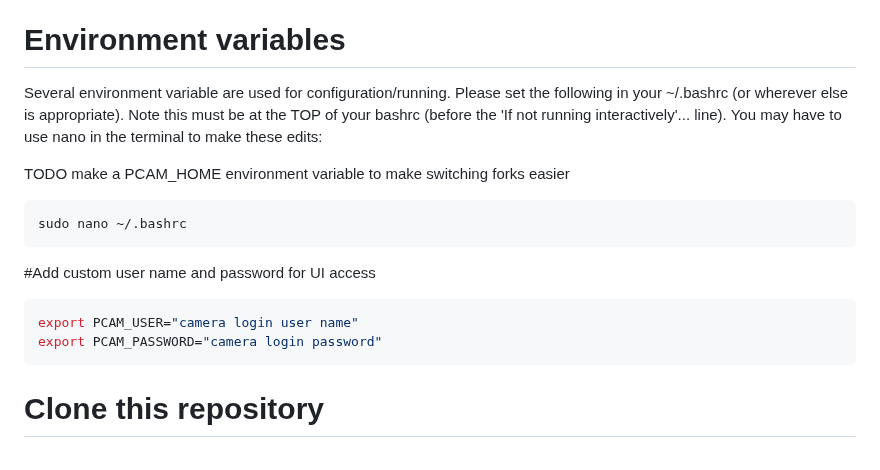
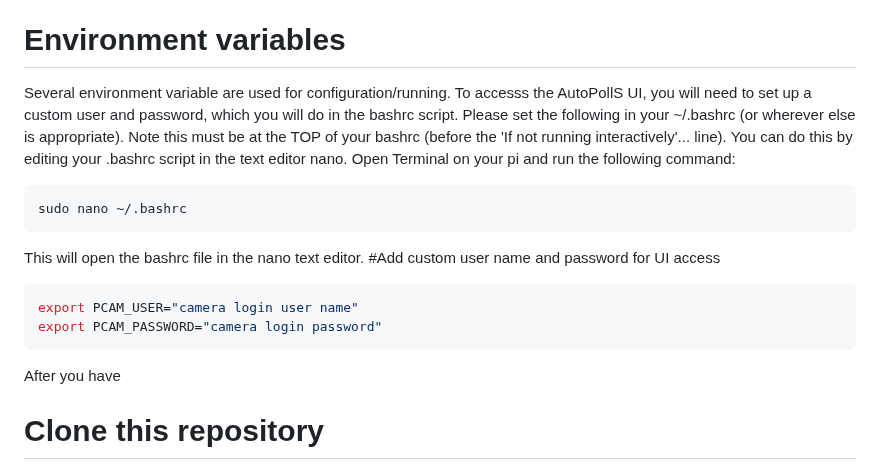
Before and after one commit to Crall-Lab/Autopolls, a Markdown page: README.md, the part around the change. GitHub-like rendering.

````diff
--- a/README.md
+++ b/README.md
@@ -16,22 +16,18 @@ Setup locale, timezone, keyboard, hostname, ssh
 
 # Environment variables
 
-Several environment variable are used for configuration/running. Please set
-the following in your ~/.bashrc (or wherever else is appropriate). Note this
-must be at the TOP of your bashrc (before the 'If not running interactively'... line).
-You may have to use nano in the terminal to make these edits:
+Several environment variable are used for configuration/running. To accesss the AutoPollS UI, you will need to set up a custom user and password, which you will do in the bashrc script. Please set the following in your ~/.bashrc (or wherever else is appropriate). Note this must be at the TOP of your bashrc (before the 'If not running interactively'... line). You can do this by editing your .bashrc script in the text editor nano. Open Terminal  on your pi and run the following command:
 
-TODO make a PCAM_HOME environment variable to make switching forks easier
 ```bash
 sudo nano ~/.bashrc
 ```
-
+This will open the bashrc file in the nano text editor.
 #Add custom user name and password for UI access
 ```bash
 export PCAM_USER="camera login user name"
 export PCAM_PASSWORD="camera login password"
 ```
-
+After you have
 # Clone this repository
 
 Prepare for and clone this repository
````
